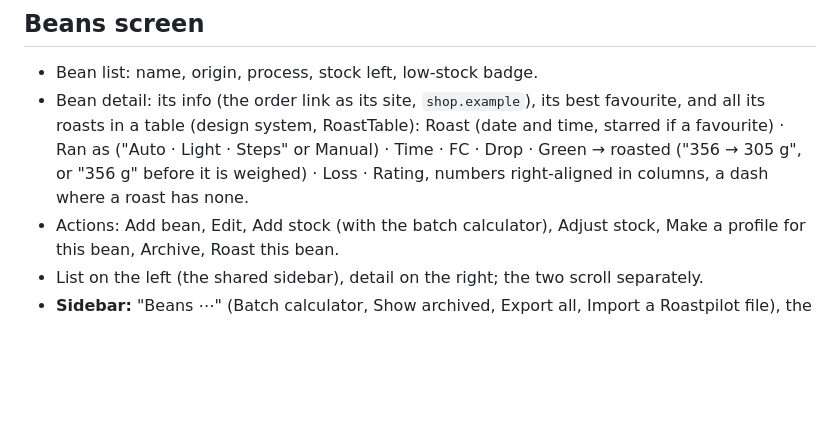
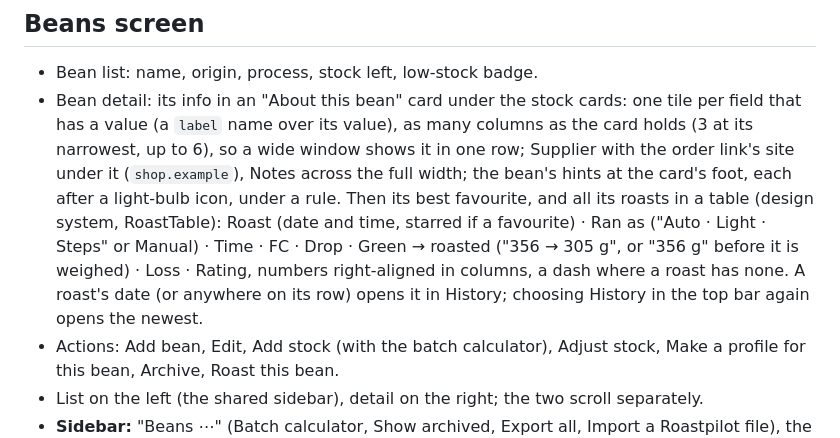
Before and after one commit to mnabaci/Roastpilot, a Markdown page: docs/spec/ui.md, the part around the change. Rendered like a GitHub page; blank space fills up the shorter version.

```diff
--- a/docs/spec/ui.md
+++ b/docs/spec/ui.md
@@ -124,7 +124,7 @@ Visual language: the [Roastpilot design system](../design-system/README.md) (ADR
 ## Beans screen
 
 - Bean list: name, origin, process, stock left, low-stock badge.
-- Bean detail: its info (the order link as its site, `shop.example`), its best favourite, and all its roasts in a table (design system, RoastTable): Roast (date and time, starred if a favourite) · Ran as ("Auto · Light · Steps" or Manual) · Time · FC · Drop · Green → roasted ("356 → 305 g", or "356 g" before it is weighed) · Loss · Rating, numbers right-aligned in columns, a dash where a roast has none.
+- Bean detail: its info in an "About this bean" card under the stock cards: one tile per field that has a value (a `label` name over its value), as many columns as the card holds (3 at its narrowest, up to 6), so a wide window shows it in one row; Supplier with the order link's site under it (`shop.example`), Notes across the full width; the bean's hints at the card's foot, each after a light-bulb icon, under a rule. Then its best favourite, and all its roasts in a table (design system, RoastTable): Roast (date and time, starred if a favourite) · Ran as ("Auto · Light · Steps" or Manual) · Time · FC · Drop · Green → roasted ("356 → 305 g", or "356 g" before it is weighed) · Loss · Rating, numbers right-aligned in columns, a dash where a roast has none. A roast's date (or anywhere on its row) opens it in History; choosing History in the top bar again opens the newest.
 - Actions: Add bean, Edit, Add stock (with the batch calculator), Adjust stock, Make a profile for this bean, Archive, Roast this bean.
 - List on the left (the shared sidebar), detail on the right; the two scroll separately.
 - **Sidebar:** "Beans ⋯" (Batch calculator, Show archived, Export all, Import a Roastpilot file), the list, then + Add bean under it.
```
Also changed, not shown: docs/design-system/README.md (+1 -0 lines), docs/images/beans.png, 11 other files.
